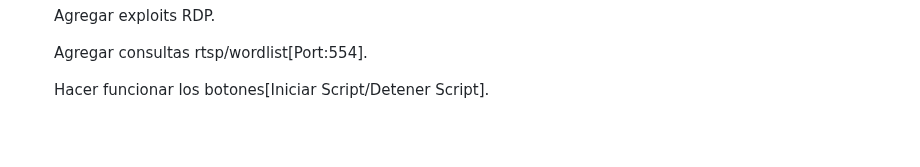
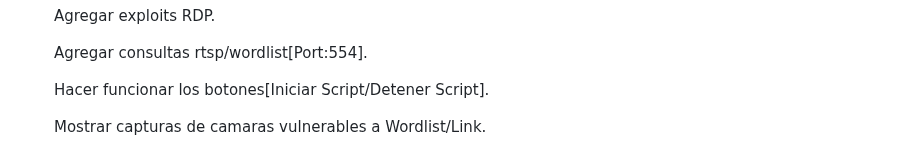
Before and after one commit to Fabri15544/Tron-Search, a Markdown page: README.md, the part around the change. GitHub-like rendering; blank space fills up the shorter version.

```diff
--- a/README.md
+++ b/README.md
@@ -74,3 +74,5 @@ Este script en Python te permite escanear puertos en un rango de direcciones IP
    Agregar consultas rtsp/wordlist[Port:554].
 
    Hacer funcionar los botones[Iniciar Script/Detener Script].
+
+   Mostrar capturas de camaras vulnerables a Wordlist/Link.
```
